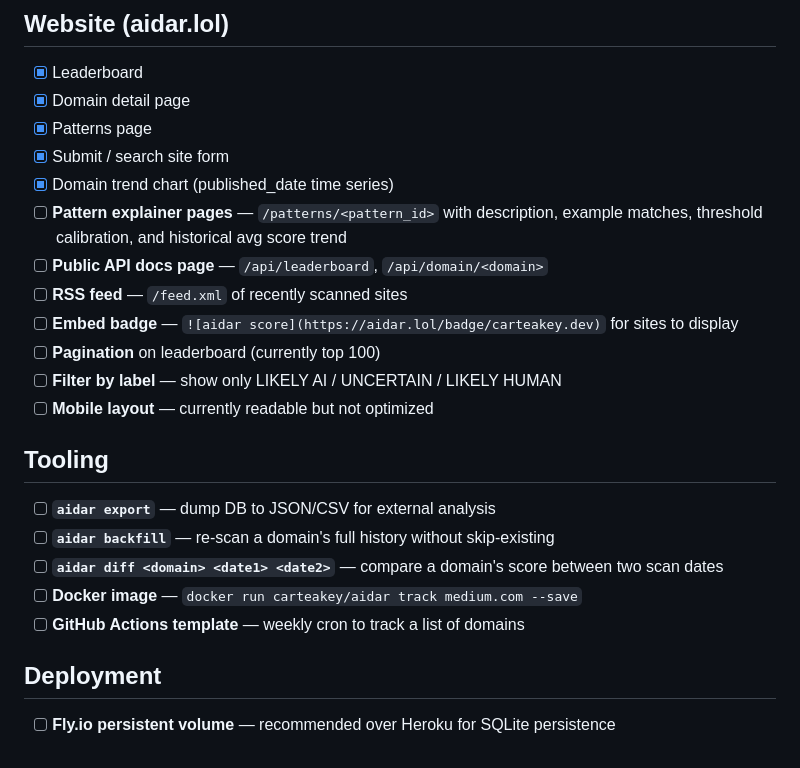
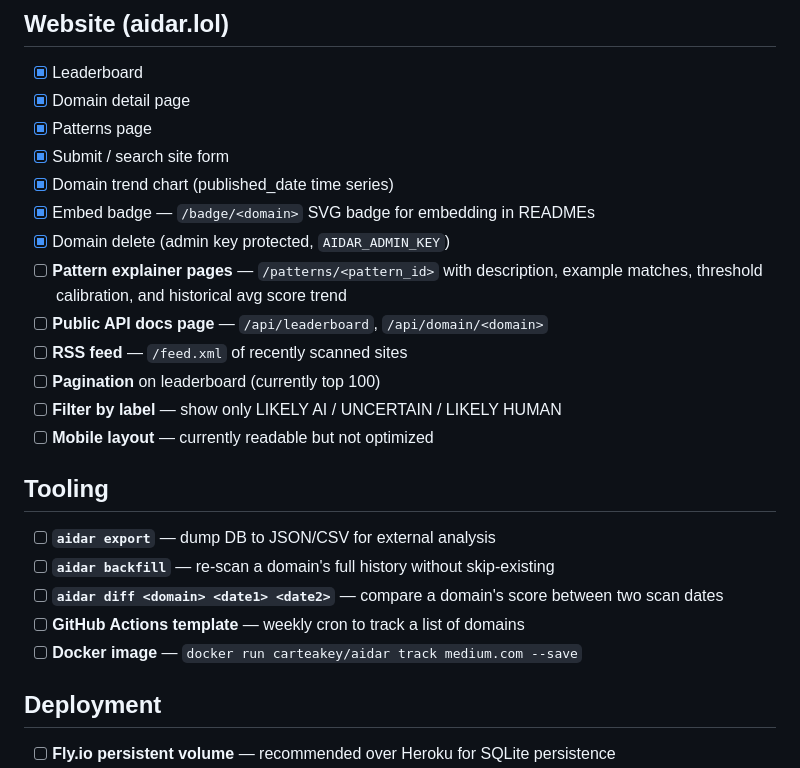
Before and after one commit to carteakey/aidar, a Markdown page: TODO.md, the part around one of its changes. Rendered like a GitHub page.

```diff
--- a/TODO.md
+++ b/TODO.md
@@ -32,10 +63,11 @@ Roughly prioritized. Open an issue to claim something.
 - [x] Patterns page
 - [x] Submit / search site form
 - [x] Domain trend chart (published_date time series)
+- [x] Embed badge — `/badge/<domain>` SVG badge for embedding in READMEs
+- [x] Domain delete (admin key protected, `AIDAR_ADMIN_KEY`)
 - [ ] **Pattern explainer pages** — `/patterns/<pattern_id>` with description, example matches, threshold calibration, and historical avg score trend
 - [ ] **Public API docs page** — `/api/leaderboard`, `/api/domain/<domain>`
 - [ ] **RSS feed** — `/feed.xml` of recently scanned sites
-- [ ] **Embed badge** — `![aidar score](https://aidar.lol/badge/carteakey.dev)` for sites to display
 - [ ] **Pagination** on leaderboard (currently top 100)
 - [ ] **Filter by label** — show only LIKELY AI / UNCERTAIN / LIKELY HUMAN
 - [ ] **Mobile layout** — currently readable but not optimized
@@ -45,8 +77,8 @@ Roughly prioritized. Open an issue to claim something.
 - [ ] **`aidar export`** — dump DB to JSON/CSV for external analysis
 - [ ] **`aidar backfill`** — re-scan a domain's full history without skip-existing
 - [ ] **`aidar diff <domain> <date1> <date2>`** — compare a domain's score between two scan dates
+- [ ] **GitHub Actions template** — weekly cron to track a list of domains
 - [ ] **Docker image** — `docker run carteakey/aidar track medium.com --save`
-- [ ] **GitHub Actions template** — weekly cron to track a list of domains
 
 ## Deployment
 
```
Also changed, not shown: other parts of TODO.md (+39 -8 lines).
